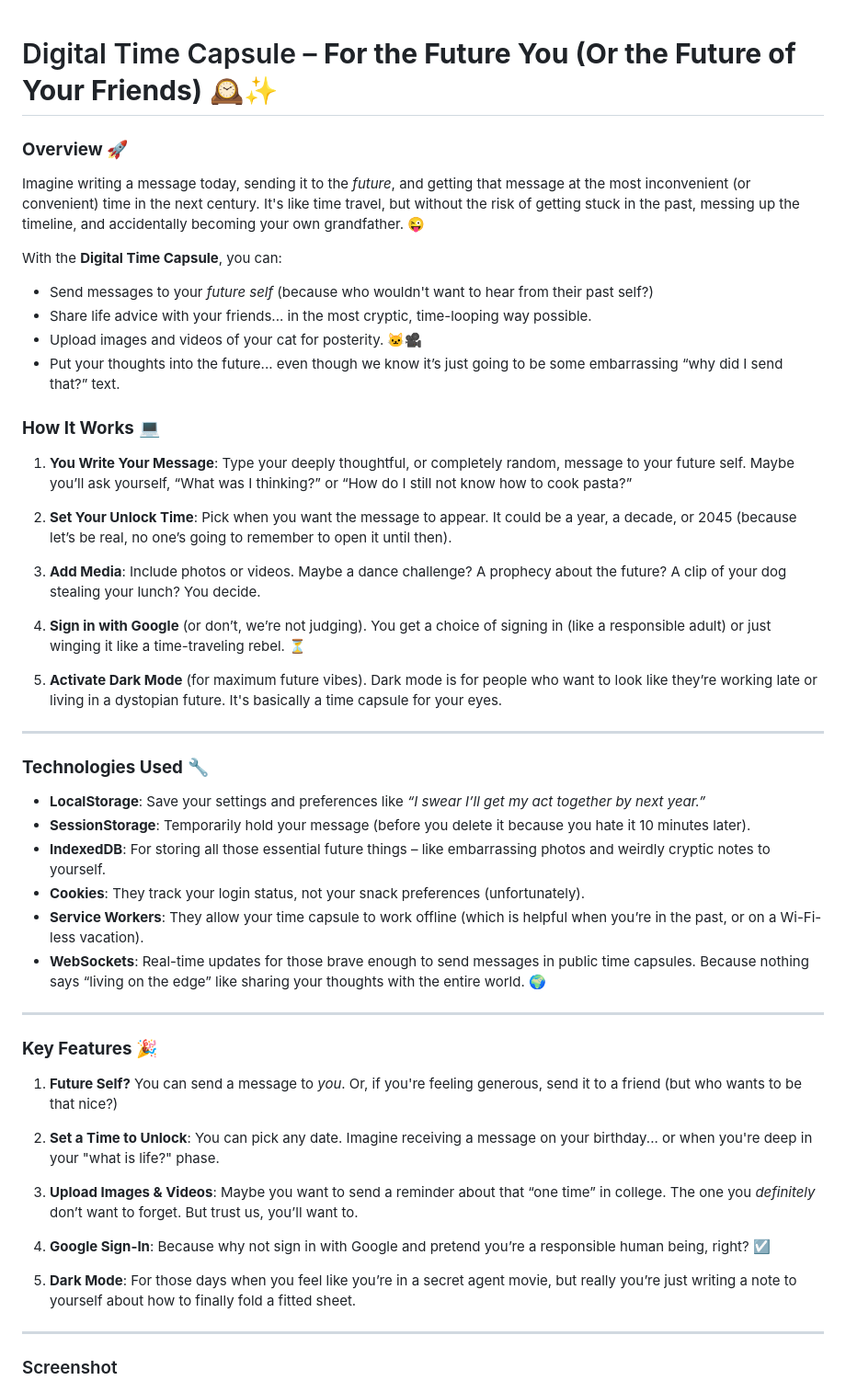
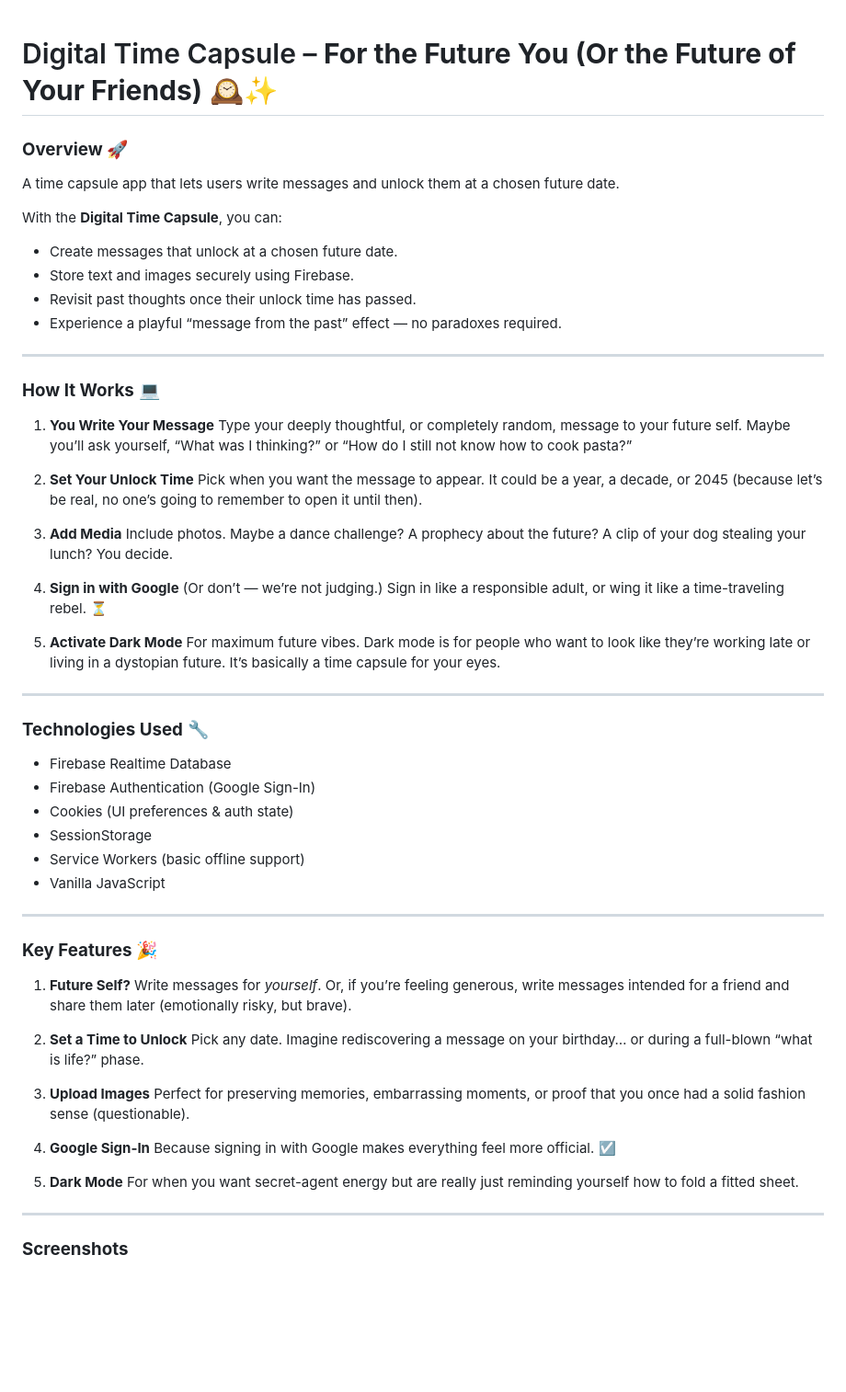
Before and after one commit to Tanvi779/Digital-Time-Capsule, a Markdown page: README.md, the part around one of its changes. Shown at 92% size. Rendered like a GitHub page; blank space fills up the shorter version.

```diff
--- a/README.md
+++ b/README.md
@@ -1,58 +1,68 @@
-
-
 # Digital Time Capsule – **For the Future You (Or the Future of Your Friends)** 🕰️✨
 
 ### **Overview** 🚀
 
-Imagine writing a message today, sending it to the *future*, and getting that message at the most inconvenient (or convenient) time in the next century. It's like time travel, but without the risk of getting stuck in the past, messing up the timeline, and accidentally becoming your own grandfather. 😜
+A time capsule app that lets users write messages and unlock them at a chosen future date.
 
 With the **Digital Time Capsule**, you can:
 
-* Send messages to your *future self* (because who wouldn't want to hear from their past self?)
-* Share life advice with your friends... in the most cryptic, time-looping way possible.
-* Upload images and videos of your cat for posterity. 🐱🎥
-* Put your thoughts into the future... even though we know it’s just going to be some embarrassing “why did I send that?” text.
+* Create messages that unlock at a chosen future date.
+* Store text and images securely using Firebase.
+* Revisit past thoughts once their unlock time has passed.
+* Experience a playful “message from the past” effect — no paradoxes required.
+
+---
 
 ### **How It Works** 💻
 
-1. **You Write Your Message**: Type your deeply thoughtful, or completely random, message to your future self. Maybe you’ll ask yourself, “What was I thinking?” or “How do I still not know how to cook pasta?”
+1. **You Write Your Message**
+   Type your deeply thoughtful, or completely random, message to your future self. Maybe you’ll ask yourself, “What was I thinking?” or “How do I still not know how to cook pasta?”
 
-2. **Set Your Unlock Time**: Pick when you want the message to appear. It could be a year, a decade, or 2045 (because let’s be real, no one’s going to remember to open it until then).
+2. **Set Your Unlock Time**
+   Pick when you want the message to appear. It could be a year, a decade, or 2045 (because let’s be real, no one’s going to remember to open it until then).
 
-3. **Add Media**: Include photos or videos. Maybe a dance challenge? A prophecy about the future? A clip of your dog stealing your lunch? You decide.
+3. **Add Media**
+   Include photos. Maybe a dance challenge? A prophecy about the future? A clip of your dog stealing your lunch? You decide.
 
-4. **Sign in with Google** (or don’t, we’re not judging). You get a choice of signing in (like a responsible adult) or just winging it like a time-traveling rebel. ⏳
+4. **Sign in with Google**
+   (Or don’t — we’re not judging.) Sign in like a responsible adult, or wing it like a time-traveling rebel. ⏳
 
-5. **Activate Dark Mode** (for maximum future vibes). Dark mode is for people who want to look like they’re working late or living in a dystopian future. It's basically a time capsule for your eyes.
+5. **Activate Dark Mode**
+   For maximum future vibes. Dark mode is for people who want to look like they’re working late or living in a dystopian future. It’s basically a time capsule for your eyes.
 
 ---
 
 ### **Technologies Used** 🔧
 
-* **LocalStorage**: Save your settings and preferences like *“I swear I’ll get my act together by next year.”*
-* **SessionStorage**: Temporarily hold your message (before you delete it because you hate it 10 minutes later).
-* **IndexedDB**: For storing all those essential future things – like embarrassing photos and weirdly cryptic notes to yourself.
-* **Cookies**: They track your login status, not your snack preferences (unfortunately).
-* **Service Workers**: They allow your time capsule to work offline (which is helpful when you’re in the past, or on a Wi-Fi-less vacation).
-* **WebSockets**: Real-time updates for those brave enough to send messages in public time capsules. Because nothing says “living on the edge” like sharing your thoughts with the entire world. 🌍
+* Firebase Realtime Database
+* Firebase Authentication (Google Sign-In)
+* Cookies (UI preferences & auth state)
+* SessionStorage
+* Service Workers (basic offline support)
+* Vanilla JavaScript
 
 ---
 
 ### **Key Features** 🎉
 
-1. **Future Self?** You can send a message to *you*. Or, if you're feeling generous, send it to a friend (but who wants to be that nice?)
+1. **Future Self?**
+   Write messages for *yourself*. Or, if you’re feeling generous, write messages intended for a friend and share them later (emotionally risky, but brave).
 
-2. **Set a Time to Unlock**: You can pick any date. Imagine receiving a message on your birthday... or when you're deep in your "what is life?" phase.
+2. **Set a Time to Unlock**
+   Pick any date. Imagine rediscovering a message on your birthday… or during a full-blown “what is life?” phase.
 
-3. **Upload Images & Videos**: Maybe you want to send a reminder about that “one time” in college. The one you *definitely* don’t want to forget. But trust us, you’ll want to.
+3. **Upload Images**
+   Perfect for preserving memories, embarrassing moments, or proof that you once had a solid fashion sense (questionable).
 
-4. **Google Sign-In**: Because why not sign in with Google and pretend you’re a responsible human being, right? ☑️
+4. **Google Sign-In**
+   Because signing in with Google makes everything feel more official. ☑️
 
-5. **Dark Mode**: For those days when you feel like you’re in a secret agent movie, but really you’re just writing a note to yourself about how to finally fold a fitted sheet.
+5. **Dark Mode**
+   For when you want secret-agent energy but are really just reminding yourself how to fold a fitted sheet.
 
 ---
 
-### Screenshot
+### **Screenshots**
 
 ![Project Screenshot](Digital-Time-Capsule-Light.png)
 ![Project Screenshot](Digital-Time-Capsuled-Dark.png)
```
Also changed, not shown: other parts of README.md (+14 -11 lines).
